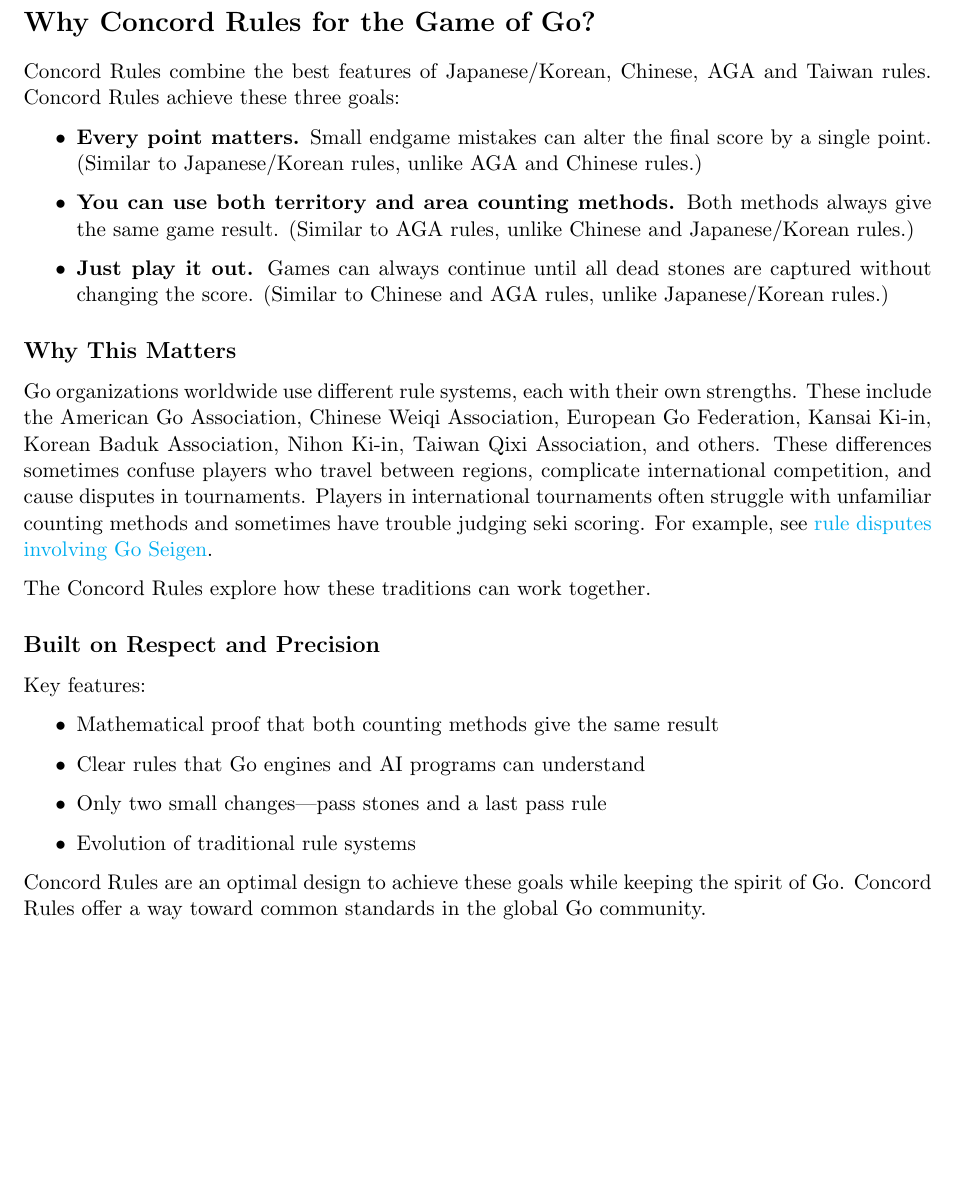
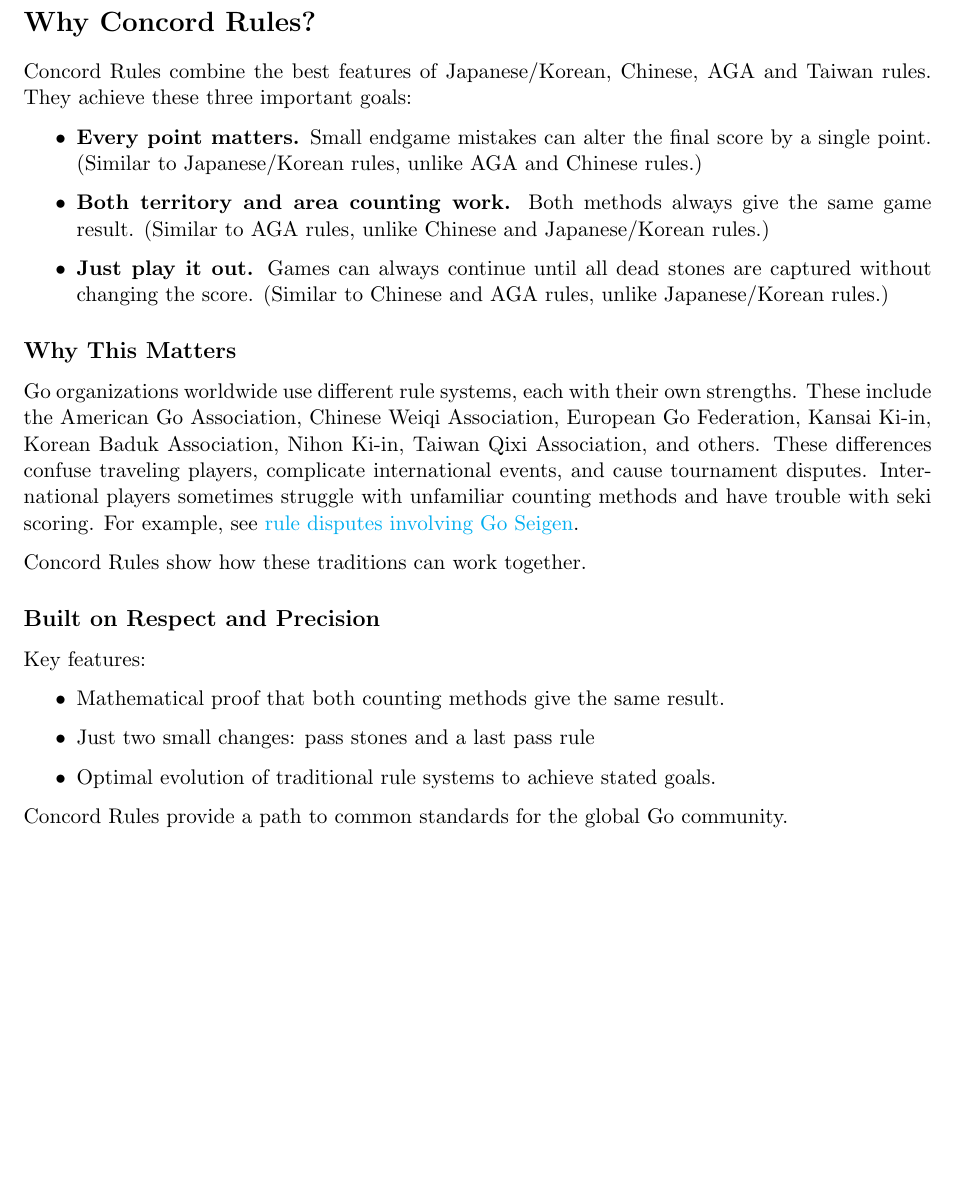
Before and after one commit to concord-go-rules/concord-go-rules, a LaTeX document (latex/Concord Go Rules.tex): part of page 1 of 6, cut at the place of the change. Compiled offline with pdfLaTeX.

Commit message:
fine tuning

```diff
--- a/latex/Concord Go Rules.tex
+++ b/latex/Concord Go Rules.tex
@@ -19,16 +19,16 @@
 % --------------------------------------------------------------------------------------------------
 
 % Title
-\begin{center} {\LARGE\bfseries Concord Rules} \vskip 3em \end{center}
+\begin{center} {\LARGE\bfseries Concord Rules for the Game of Go} \vskip 3em \end{center}
 
-\section*{Why Concord Rules for the Game of Go?}
+\section*{Why Concord Rules?}
 
 Concord Rules combine the best features of Japanese/Korean, Chinese, AGA and Taiwan rules.
-Concord Rules achieve these three goals:
+They achieve these three important goals:
 
 \begin{itemize}
     \item \textbf{Every point matters.} Small endgame mistakes can alter the final score by a single point. (Similar to Japanese/Korean rules, unlike AGA and Chinese rules.)
-    \item \textbf{You can use both territory and area counting methods.} Both methods always give the same game result. (Similar to AGA rules, unlike Chinese and Japanese/Korean rules.)
+    \item \textbf{Both territory and area counting work.} Both methods always give the same game result. (Similar to AGA rules, unlike Chinese and Japanese/Korean rules.)
     \item \textbf{Just play it out.} Games can always continue until all dead stones are captured without changing the score. (Similar to Chinese and AGA rules, unlike Japanese/Korean rules.)
 \end{itemize}
 
@@ -36,26 +36,23 @@
 
 Go organizations worldwide use different rule systems, each with their own strengths.
 These include the American Go Association, Chinese Weiqi Association, European Go Federation, Kansai Ki-in, Korean Baduk Association, Nihon Ki-in, Taiwan Qixi Association, and others.
-These differences sometimes confuse players who travel between regions, complicate international competition, and cause disputes in tournaments.
-Players in international tournaments often struggle with unfamiliar counting methods and sometimes have trouble judging seki scoring.
+These differences confuse traveling players, complicate international events, and cause tournament disputes.
+International players sometimes struggle with unfamiliar counting methods and have trouble with seki scoring.
 For example, see \href{https://senseis.xmp.net/?RuleDisputesInvolvingGoSeigen}{rule disputes involving Go Seigen}.
 
-The Concord Rules explore how these traditions can work together.
+Concord Rules show how these traditions can work together.
 
 \subsection*{Built on Respect and Precision}
 
 Key features:
 
 \begin{itemize}
-\item Mathematical proof that both counting methods give the same result
-\item Clear rules that Go engines and AI programs can understand
-\item Only two small changes—pass stones and a last pass rule
-\item Evolution of traditional rule systems
+\item Mathematical proof that both counting methods give the same result.
+\item Just two small changes: pass stones and a last pass rule
+\item Optimal evolution of traditional rule systems to achieve stated goals.
 \end{itemize}
 
-Concord Rules are an optimal design to achieve these goals while keeping the spirit of Go.
-Concord Rules offer a way toward common standards in the global Go community.
-
+Concord Rules provide a path to common standards for the global Go community.
 
 % --------------------------------------------------------------------------------------------------
 \newpage
```
Also changed, not shown: Concord Go Rules.pdf.
